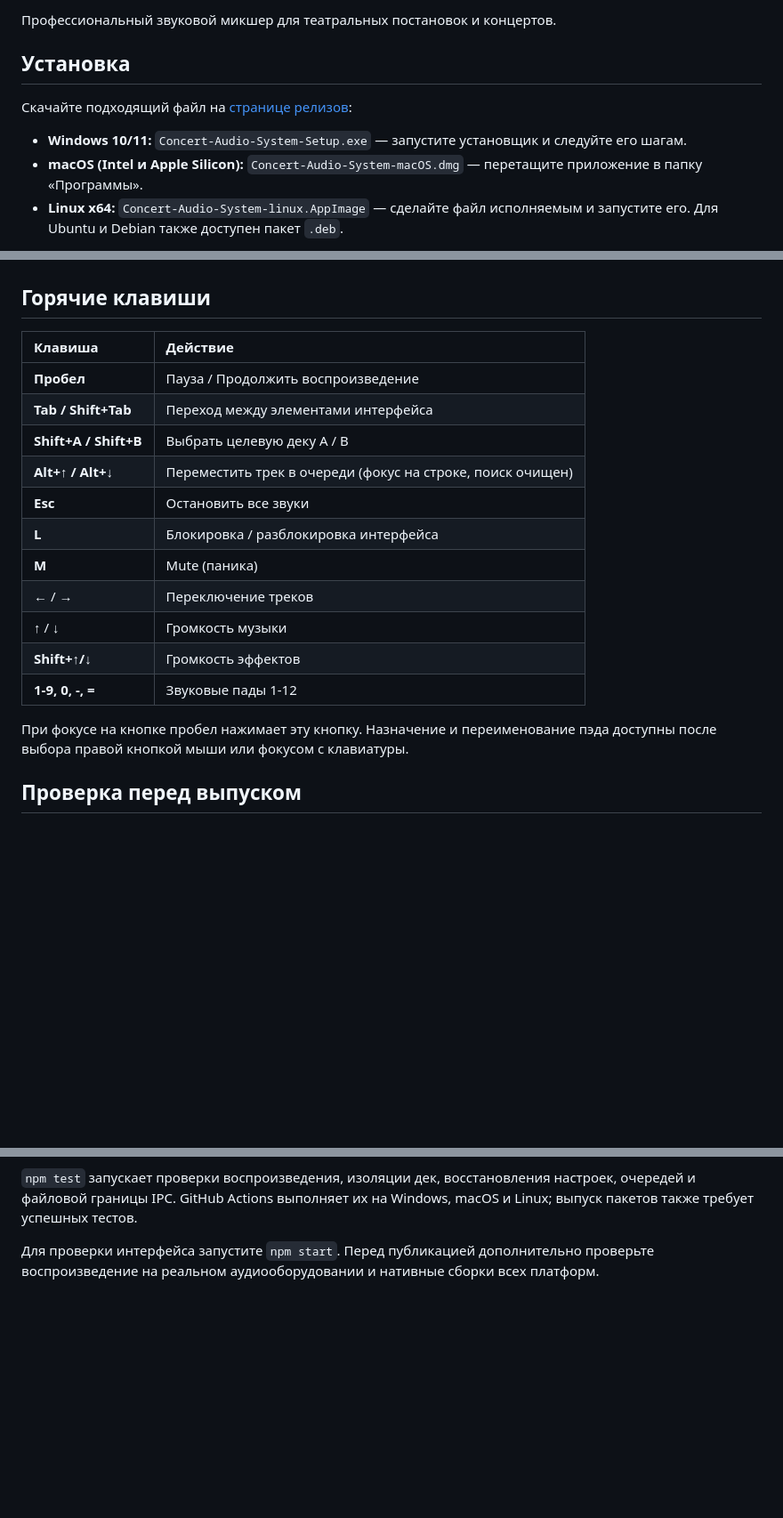
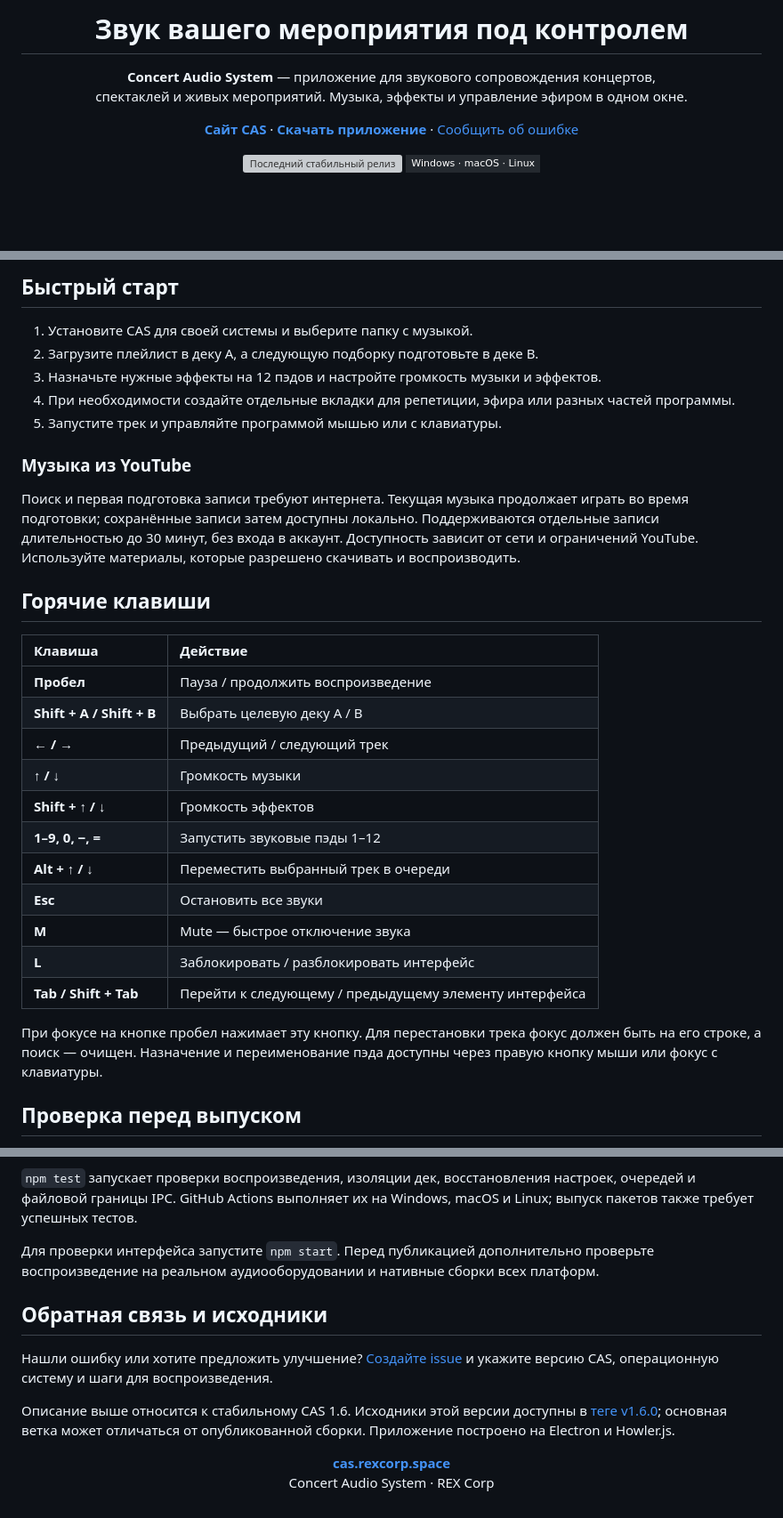
Before and after one commit to IliaBebebe/Concert-Audio-System, a Markdown page: README.md, 3 parts joined by grey strips. Shown: that part at 89% size. Rendered like a GitHub page; badges without logos; blank space fills up the shorter version; grey boxes are pictures that could not be loaded.

```diff
--- a/README.md
+++ b/README.md
@@ -2,11 +4,19 @@
 
-Профессиональный звуковой микшер для театральных постановок и концертов.
+<h1 align="center">Звук вашего мероприятия под контролем</h1>
 
-## Установка
+<p align="center">
+  <strong>Concert Audio System</strong> — приложение для звукового сопровождения концертов,<br>
+  спектаклей и живых мероприятий. Музыка, эффекты и управление эфиром в одном окне.
+</p>
 
-Скачайте подходящий файл на [странице релизов](https://github.com/IliaBebebe/Concert-Audio-System/releases):
+<p align="center">
+  <a href="https://cas.rexcorp.space/"><strong>Сайт CAS</strong></a> ·
+  <a href="https://github.com/IliaBebebe/Concert-Audio-System/releases/latest"><strong>Скачать приложение</strong></a> ·
+  <a href="https://github.com/IliaBebebe/Concert-Audio-System/issues">Сообщить об ошибке</a>
+</p>
 
-* **Windows 10/11:** `Concert-Audio-System-Setup.exe` — запустите установщик и следуйте его шагам.
-* **macOS (Intel и Apple Silicon):** `Concert-Audio-System-macOS.dmg` — перетащите приложение в папку «Программы».
-* **Linux x64:** `Concert-Audio-System-linux.AppImage` — сделайте файл исполняемым и запустите его. Для Ubuntu и Debian также доступен пакет `.deb`.
+<p align="center">
+  <a href="https://github.com/IliaBebebe/Concert-Audio-System/releases/latest"><img src="https://img.shields.io/github/v/release/IliaBebebe/Concert-Audio-System?style=flat-square&amp;label=CAS&amp;color=58a6ff" alt="Последний стабильный релиз"></a>
+  <img src="https://img.shields.io/badge/Windows%20%C2%B7%20macOS%20%C2%B7%20Linux-24292f?style=flat-square" alt="Windows, macOS и Linux">
+</p>
 
@@ -32,21 +62,32 @@
+## Быстрый старт
+
+1. Установите CAS для своей системы и выберите папку с музыкой.
+2. Загрузите плейлист в деку A, а следующую подборку подготовьте в деке B.
+3. Назначьте нужные эффекты на 12 пэдов и настройте громкость музыки и эффектов.
+4. При необходимости создайте отдельные вкладки для репетиции, эфира или разных частей программы.
+5. Запустите трек и управляйте программой мышью или с клавиатуры.
+
+### Музыка из YouTube
+
+Поиск и первая подготовка записи требуют интернета. Текущая музыка продолжает играть во время подготовки; сохранённые записи затем доступны локально. Поддерживаются отдельные записи длительностью до 30 минут, без входа в аккаунт. Доступность зависит от сети и ограничений YouTube. Используйте материалы, которые разрешено скачивать и воспроизводить.
 
 ## Горячие клавиши
 
-| Клавиша      | Действие                               |
-| :----------- | :------------------------------------- |
-| **Пробел**   | Пауза / Продолжить воспроизведение     |
-| **Tab / Shift+Tab** | Переход между элементами интерфейса |
-| **Shift+A / Shift+B** | Выбрать целевую деку A / B |
-| **Alt+↑ / Alt+↓** | Переместить трек в очереди (фокус на строке, поиск очищен) |
-| **Esc**      | Остановить все звуки                   |
-| **L**        | Блокировка / разблокировка интерфейса |
-| **M**        | Mute (паника)                          |
-| **←** / **→**| Переключение треков                    |
-| **↑** / **↓**| Громкость музыки                       |
-| **Shift+↑/↓**| Громкость эффектов                     |
-| **1-9, 0, -, =** | Звуковые пады 1-12                     |
+| Клавиша | Действие |
+| :--- | :--- |
+| **Пробел** | Пауза / продолжить воспроизведение |
+| **Shift + A / Shift + B** | Выбрать целевую деку A / B |
+| **← / →** | Предыдущий / следующий трек |
+| **↑ / ↓** | Громкость музыки |
+| **Shift + ↑ / ↓** | Громкость эффектов |
+| **1–9, 0, −, =** | Запустить звуковые пэды 1–12 |
+| **Alt + ↑ / ↓** | Переместить выбранный трек в очереди |
+| **Esc** | Остановить все звуки |
+| **M** | Mute — быстрое отключение звука |
+| **L** | Заблокировать / разблокировать интерфейс |
+| **Tab / Shift + Tab** | Перейти к следующему / предыдущему элементу интерфейса |
 
-При фокусе на кнопке пробел нажимает эту кнопку. Назначение и переименование пэда доступны после выбора правой кнопкой мыши или фокусом с клавиатуры.
+При фокусе на кнопке пробел нажимает эту кнопку. Для перестановки трека фокус должен быть на его строке, а поиск — очищен. Назначение и переименование пэда доступны через правую кнопку мыши или фокус с клавиатуры.
 
 ## Проверка перед выпуском
 
@@ -57,3 +98,14 @@
 `npm test` запускает проверки воспроизведения, изоляции дек, восстановления настроек, очередей и файловой границы IPC. GitHub Actions выполняет их на Windows, macOS и Linux; выпуск пакетов также требует успешных тестов.
 
 Для проверки интерфейса запустите `npm start`. Перед публикацией дополнительно проверьте воспроизведение на реальном аудиооборудовании и нативные сборки всех платформ.
+
+## Обратная связь и исходники
+
+Нашли ошибку или хотите предложить улучшение? [Создайте issue](https://github.com/IliaBebebe/Concert-Audio-System/issues) и укажите версию CAS, операционную систему и шаги для воспроизведения.
+
+Описание выше относится к стабильному CAS 1.6. Исходники этой версии доступны в [теге v1.6.0](https://github.com/IliaBebebe/Concert-Audio-System/tree/v1.6.0); основная ветка может отличаться от опубликованной сборки. Приложение построено на Electron и Howler.js.
+
+<p align="center">
+  <a href="https://cas.rexcorp.space/"><strong>cas.rexcorp.space</strong></a><br>
+  Concert Audio System · REX Corp
+</p>
```
Also changed, not shown: other parts of README.md (+38 -16 lines), docs/images/cas-workspace-1.5.png (added).
